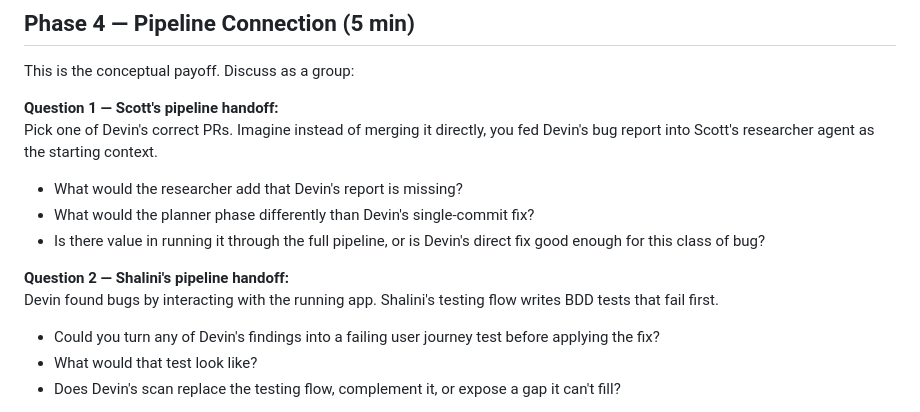
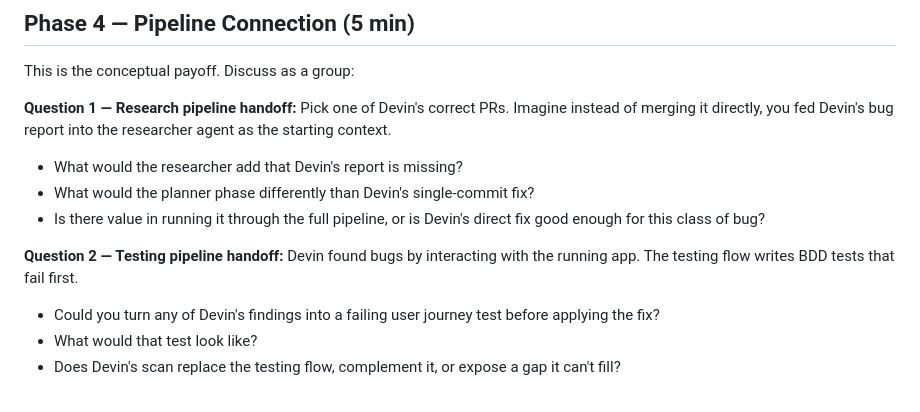
Before and after one commit to scoobycoder/devin-ai-kata, a Markdown page: MORNING_REVIEW_GUIDE.md, the part around the change. Rendered like a GitHub page.

```diff
--- a/MORNING_REVIEW_GUIDE.md
+++ b/MORNING_REVIEW_GUIDE.md
@@ -67,14 +67,14 @@ Work through each known bug:
 
 This is the conceptual payoff. Discuss as a group:
 
-**Question 1 — Scott's pipeline handoff:**
-Pick one of Devin's correct PRs. Imagine instead of merging it directly, you fed Devin's bug report into Scott's researcher agent as the starting context.
+**Question 1 — Research pipeline handoff:**
+Pick one of Devin's correct PRs. Imagine instead of merging it directly, you fed Devin's bug report into the researcher agent as the starting context.
 - What would the researcher add that Devin's report is missing?
 - What would the planner phase differently than Devin's single-commit fix?
 - Is there value in running it through the full pipeline, or is Devin's direct fix good enough for this class of bug?
 
-**Question 2 — Shalini's pipeline handoff:**
-Devin found bugs by interacting with the running app. Shalini's testing flow writes BDD tests that fail first.
+**Question 2 — Testing pipeline handoff:**
+Devin found bugs by interacting with the running app. The testing flow writes BDD tests that fail first.
 - Could you turn any of Devin's findings into a failing user journey test before applying the fix?
 - What would that test look like?
 - Does Devin's scan replace the testing flow, complement it, or expose a gap it can't fill?
```
Also changed, not shown: README.md (+3 -3 lines).
